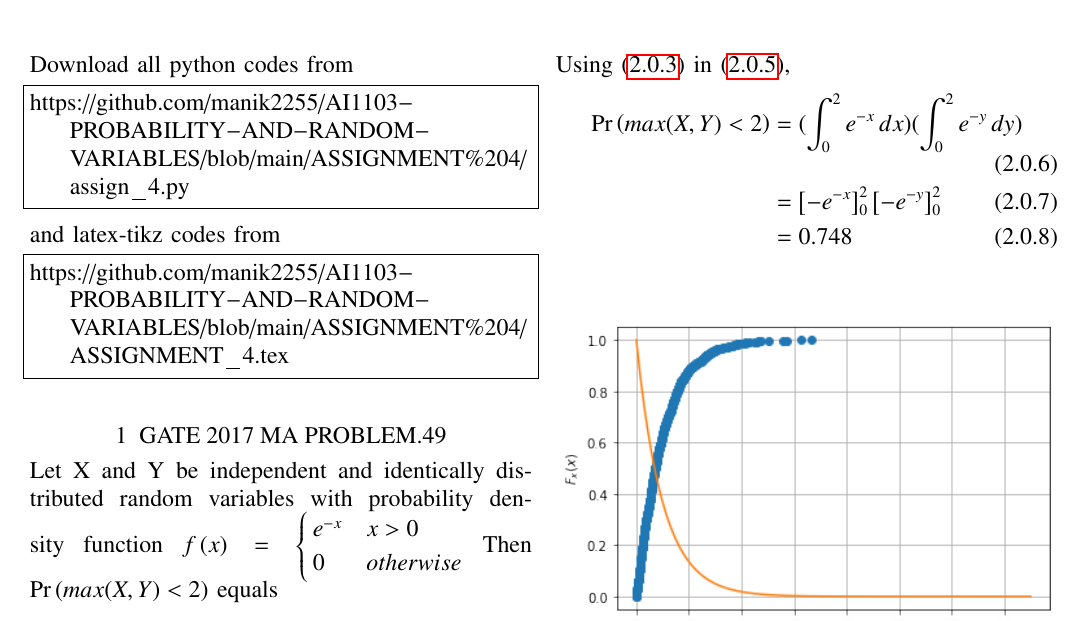
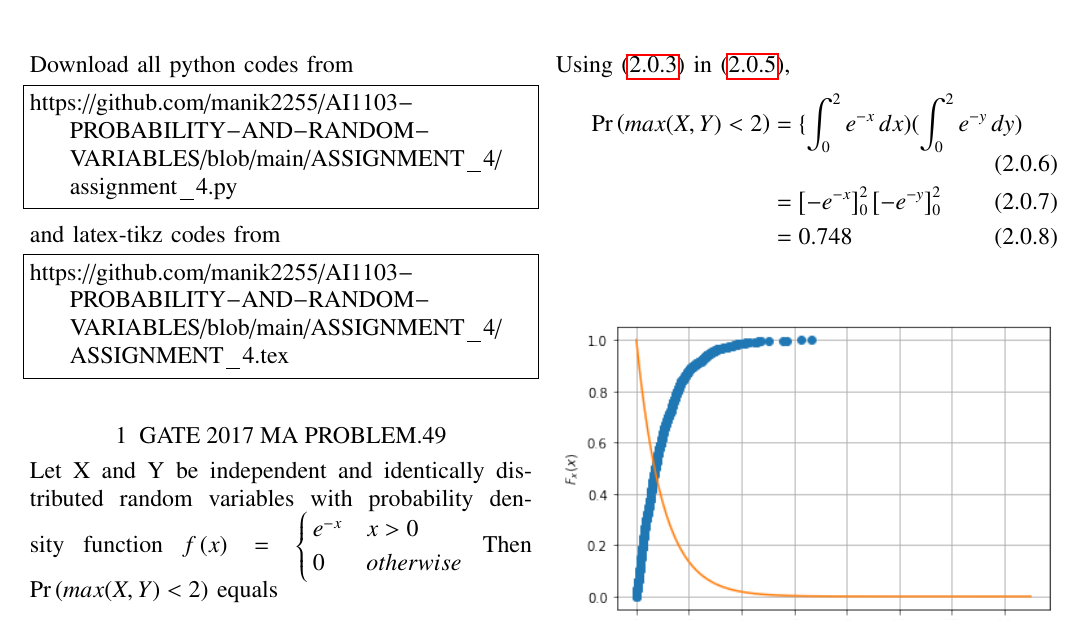
Before and after one commit to manik2255/AI1103-PROBABILITY-AND-RANDOM-VARIABLES, a LaTeX problem sheet (ASSIGNMENT_4/ASSIGNMENT_4.tex): part of the page, cut so that both start at the same text. Compiled offline with pdfLaTeX.

Commit message:
Update ASSIGNMENT_4.tex

```diff
--- a/ASSIGNMENT_4/ASSIGNMENT_4.tex
+++ b/ASSIGNMENT_4/ASSIGNMENT_4.tex
@@ -115,13 +115,13 @@ columns=fullflexible
 \renewcommand{\thetable}{\theenumi}
 Download all python codes from
 \begin{lstlisting}
-https://github.com/manik2255/AI1103-PROBABILITY-AND-RANDOM-VARIABLES/blob/main/ASSIGNMENT%204/assign_4.py
+https://github.com/manik2255/AI1103-PROBABILITY-AND-RANDOM-VARIABLES/blob/main/ASSIGNMENT_4/assignment_4.py
 \end{lstlisting}
 %
 and latex-tikz codes from
 %
 \begin{lstlisting}
-https://github.com/manik2255/AI1103-PROBABILITY-AND-RANDOM-VARIABLES/blob/main/ASSIGNMENT%204/ASSIGNMENT_4.tex
+https://github.com/manik2255/AI1103-PROBABILITY-AND-RANDOM-VARIABLES/blob/main/ASSIGNMENT_4/ASSIGNMENT_4.tex
 \end{lstlisting}
 \section{GATE 2017 MA PROBLEM.49}
 Let X and Y be independent and identically distributed random variables with probability density function
@@ -157,7 +157,7 @@ As X and Y be independent random variables,
 \end{align}
 Using \eqref{c} in \eqref{d},
 \begin{align}
-   \pr{max(X,Y)<2} &= (\int_{0}^{2}{e^{-x}}\,dx) (\int_{0}^{2}{e^{-y}}\,dy)\\
+   \pr{max(X,Y)<2} &= \{\int_{0}^{2}{e^{-x}}\,dx)(\int_{0}^{2}{e^{-y}}\,dy)\\
    &= \left[-e^{-x}\right]_0^2 \left[-e^{-y}\right]_0^2\\
    &=0.748
 \end{align}
```
